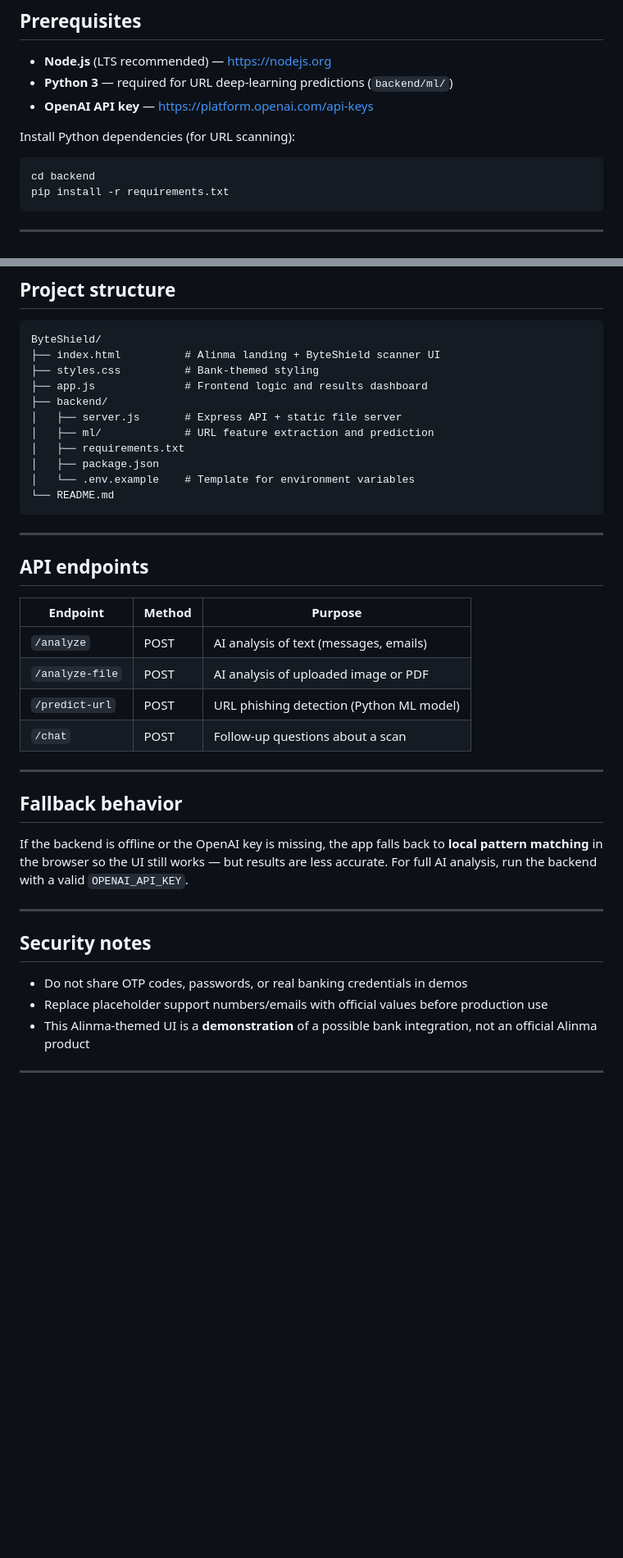
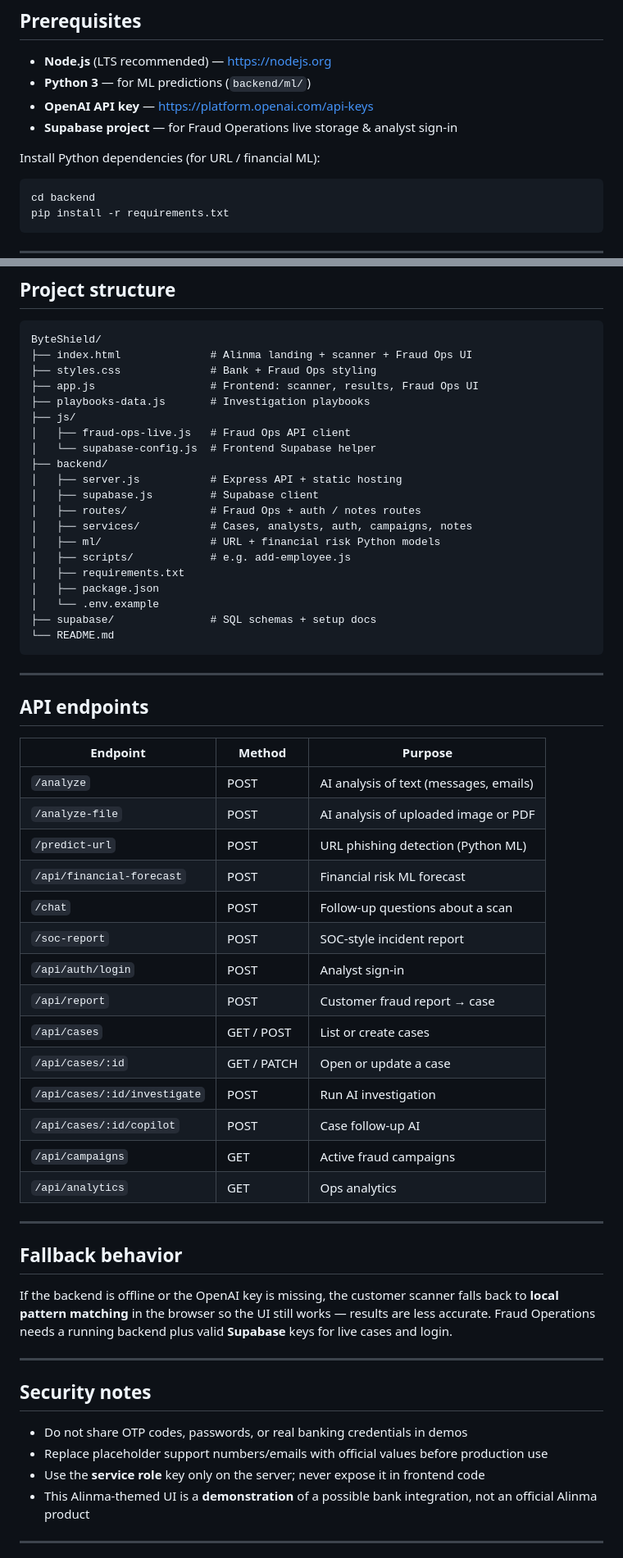
Before and after one commit to Leola00/ByteShield, a Markdown page: README.md, 2 parts joined by grey strips. Shown at 82% size. Rendered like a GitHub page; blank space fills up the shorter version.

````diff
--- a/README.md
+++ b/README.md
@@ -52,10 +71,11 @@ ByteShield provides:
 ## Prerequisites
 
 - **Node.js** (LTS recommended) — [https://nodejs.org](https://nodejs.org)
-- **Python 3** — required for URL deep-learning predictions (`backend/ml/`)
+- **Python 3** — for ML predictions (`backend/ml/`)
 - **OpenAI API key** — [https://platform.openai.com/api-keys](https://platform.openai.com/api-keys)
+- **Supabase project** — for Fraud Operations live storage & analyst sign-in
 
-Install Python dependencies (for URL scanning):
+Install Python dependencies (for URL / financial ML):
 
 ```bash
 cd backend
@@ -136,15 +184,24 @@ Open in your browser:
 
 ```
 ByteShield/
-├── index.html          # Alinma landing + ByteShield scanner UI
-├── styles.css          # Bank-themed styling
-├── app.js              # Frontend logic and results dashboard
+├── index.html              # Alinma landing + scanner + Fraud Ops UI
+├── styles.css              # Bank + Fraud Ops styling
+├── app.js                  # Frontend: scanner, results, Fraud Ops UI
+├── playbooks-data.js       # Investigation playbooks
+├── js/
+│   ├── fraud-ops-live.js   # Fraud Ops API client
+│   └── supabase-config.js  # Frontend Supabase helper
 ├── backend/
-│   ├── server.js       # Express API + static file server
-│   ├── ml/             # URL feature extraction and prediction
+│   ├── server.js           # Express API + static hosting
+│   ├── supabase.js         # Supabase client
+│   ├── routes/             # Fraud Ops + auth / notes routes
+│   ├── services/           # Cases, analysts, auth, campaigns, notes
+│   ├── ml/                 # URL + financial risk Python models
+│   ├── scripts/            # e.g. add-employee.js
 │   ├── requirements.txt
 │   ├── package.json
-│   └── .env.example    # Template for environment variables
+│   └── .env.example
+├── supabase/               # SQL schemas + setup docs
 └── README.md
 ```
 
@@ -156,14 +213,24 @@ ByteShield/
 |----------|--------|---------|
 | `/analyze` | POST | AI analysis of text (messages, emails) |
 | `/analyze-file` | POST | AI analysis of uploaded image or PDF |
-| `/predict-url` | POST | URL phishing detection (Python ML model) |
+| `/predict-url` | POST | URL phishing detection (Python ML) |
+| `/api/financial-forecast` | POST | Financial risk ML forecast |
 | `/chat` | POST | Follow-up questions about a scan |
+| `/soc-report` | POST | SOC-style incident report |
+| `/api/auth/login` | POST | Analyst sign-in |
+| `/api/report` | POST | Customer fraud report → case |
+| `/api/cases` | GET / POST | List or create cases |
+| `/api/cases/:id` | GET / PATCH | Open or update a case |
+| `/api/cases/:id/investigate` | POST | Run AI investigation |
+| `/api/cases/:id/copilot` | POST | Case follow-up AI |
+| `/api/campaigns` | GET | Active fraud campaigns |
+| `/api/analytics` | GET | Ops analytics |
 
 ---
 
 ## Fallback behavior
 
-If the backend is offline or the OpenAI key is missing, the app falls back to **local pattern matching** in the browser so the UI still works — but results are less accurate. For full AI analysis, run the backend with a valid `OPENAI_API_KEY`.
+If the backend is offline or the OpenAI key is missing, the customer scanner falls back to **local pattern matching** in the browser so the UI still works — results are less accurate. Fraud Operations needs a running backend plus valid **Supabase** keys for live cases and login.
 
 ---
 
@@ -171,6 +238,7 @@ If the backend is offline or the OpenAI key is missing, the app falls back to **
 
 - Do not share OTP codes, passwords, or real banking credentials in demos
 - Replace placeholder support numbers/emails with official values before production use
+- Use the **service role** key only on the server; never expose it in frontend code
 - This Alinma-themed UI is a **demonstration** of a possible bank integration, not an official Alinma product
 
 ---
````
Also changed, not shown: other parts of README.md (+76 -29 lines).
